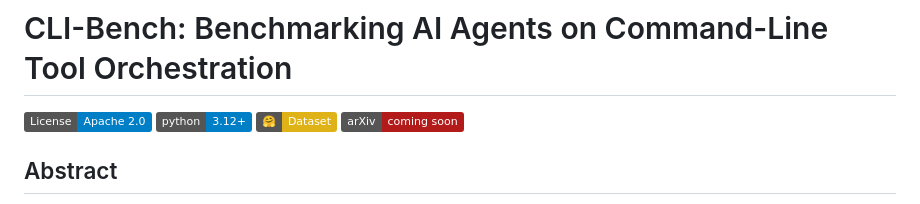
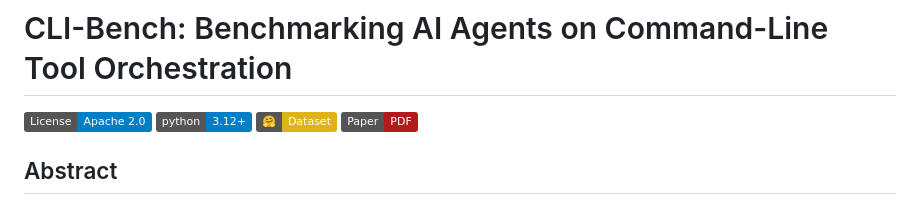
Before and after one commit to minervacap2022/CLI-Bench, a Markdown page: README.md, the part around the change. Drawn GitHub-style; badges without logos.

Commit message:
fix(docs): update arXiv badge to link to paper directory
Co-Authored-By: Claude Opus 4.5 <noreply@anthropic.com>

```diff
--- a/README.md
+++ b/README.md
@@ -3,7 +3,7 @@
 [![License: Apache-2.0](https://img.shields.io/badge/License-Apache%202.0-blue.svg)](https://opensource.org/licenses/Apache-2.0)
 [![Python 3.12+](https://img.shields.io/badge/python-3.12+-blue.svg)](https://www.python.org/downloads/)
 [![Dataset on HF](https://img.shields.io/badge/%F0%9F%A4%97-Dataset-yellow)](https://huggingface.co/datasets/ChengyiX/CLI-Bench)
-[![arXiv](https://img.shields.io/badge/arXiv-coming%20soon-b31b1b.svg)]()
+[![Paper](https://img.shields.io/badge/Paper-PDF-b31b1b.svg)](paper/main.tex)
 
 ## Abstract
 
```
